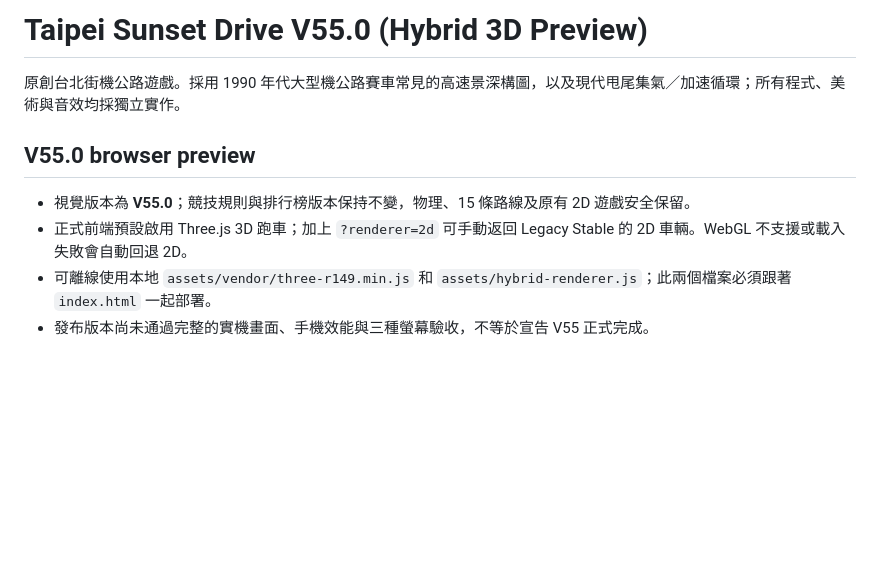
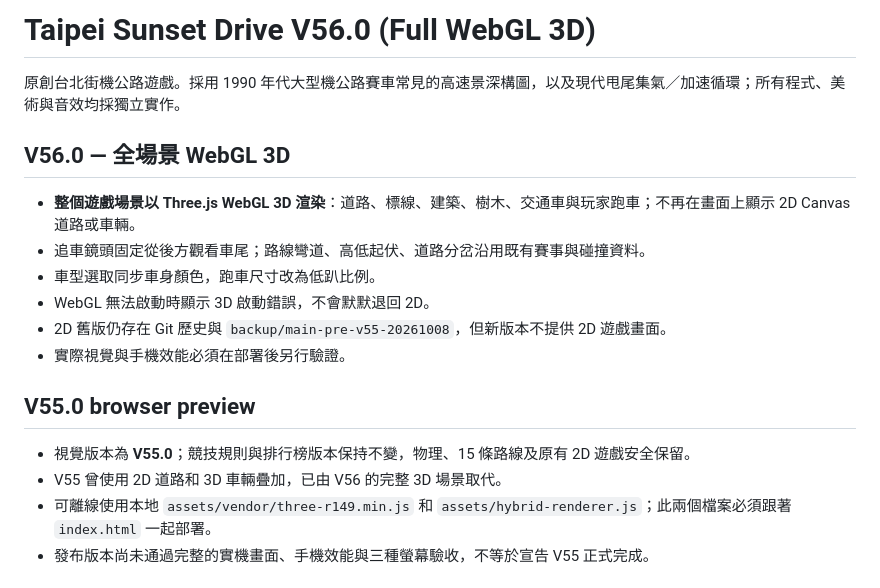
Before and after one commit to kevin781130-netizen/Outrun-Taipei, a Markdown page: README.md, the part around the change. Rendered like a GitHub page; blank space fills up the shorter version.

Commit message:
V56.0 full WebGL 3D release version and regression metadata

```diff
--- a/README.md
+++ b/README.md
@@ -1,11 +1,20 @@
-# Taipei Sunset Drive V55.0 (Hybrid 3D Preview)
+# Taipei Sunset Drive V56.0 (Full WebGL 3D)
 
 原創台北街機公路遊戲。採用 1990 年代大型機公路賽車常見的高速景深構圖，以及現代甩尾集氣／加速循環；所有程式、美術與音效均採獨立實作。
+
+## V56.0 — 全場景 WebGL 3D
+
+- **整個遊戲場景以 Three.js WebGL 3D 渲染**：道路、標線、建築、樹木、交通車與玩家跑車；不再在畫面上顯示 2D Canvas 道路或車輛。
+- 追車鏡頭固定從後方觀看車尾；路線彎道、高低起伏、道路分岔沿用既有賽事與碰撞資料。
+- 車型選取同步車身顏色，跑車尺寸改為低趴比例。
+- WebGL 無法啟動時顯示 3D 啟動錯誤，不會默默退回 2D。
+- 2D 舊版仍存在 Git 歷史與 `backup/main-pre-v55-20261008`，但新版本不提供 2D 遊戲畫面。
+- 實際視覺與手機效能必須在部署後另行驗證。
 
 ## V55.0 browser preview
 
 - 視覺版本為 **V55.0**；競技規則與排行榜版本保持不變，物理、15 條路線及原有 2D 遊戲安全保留。
-- 正式前端預設啟用 Three.js 3D 跑車；加上 `?renderer=2d` 可手動返回 Legacy Stable 的 2D 車輛。WebGL 不支援或載入失敗會自動回退 2D。
+- V55 曾使用 2D 道路和 3D 車輛疊加，已由 V56 的完整 3D 場景取代。
 - 可離線使用本地 `assets/vendor/three-r149.min.js` 和 `assets/hybrid-renderer.js`；此兩個檔案必須跟著 `index.html` 一起部署。
 - 發布版本尚未通過完整的實機畫面、手機效能與三種螢幕驗收，不等於宣告 V55 正式完成。
 
```
